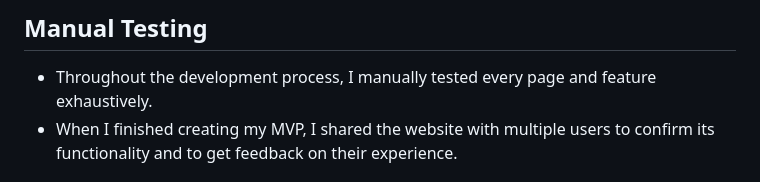
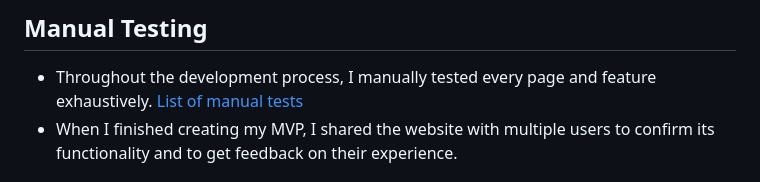
Before and after one commit to Cushione/fantastic-news, a Markdown page: README.md, the part around the change. Rendered like a GitHub page.

Commit message:
Add manual test list to Readme

```diff
--- a/README.md
+++ b/README.md
@@ -180,6 +180,7 @@ In this project, I used two types of testing: Manual explorative testing and sem
 
 ## Manual Testing
 - Throughout the development process, I manually tested every page and feature exhaustively.
+[List of manual tests](manual_testing.md)
 - When I finished creating my MVP, I shared the website with multiple users to confirm its functionality and to get feedback on their experience.
 
 ## Automated Testing
```
Also changed, not shown: manual_testing.md (added, +25 -0 lines).
